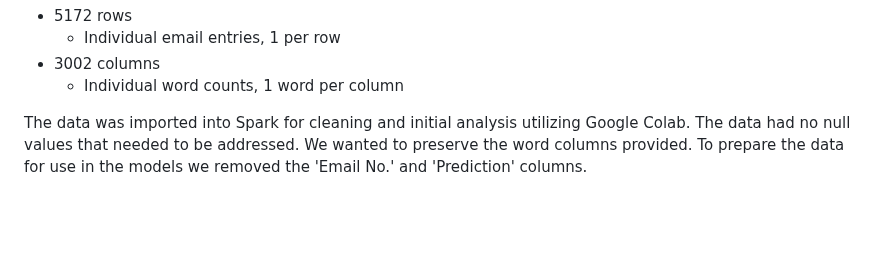
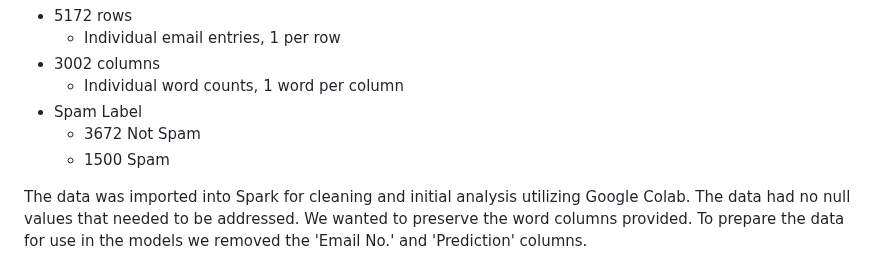
Before and after one commit to brnkath/project-4-group-8, a Markdown page: README.md, the part around the change. Drawn GitHub-style; blank space fills up the shorter version.

```diff
--- a/README.md
+++ b/README.md
@@ -65,6 +65,10 @@ As we navigate this project, we will explore different aspects of data visualiza
     - Individual email entries, 1 per row
 * 3002 columns
     - Individual word counts, 1 word per column
+* Spam Label
+    - 3672 Not Spam
+    - 1500 Spam
+
 
 The data was imported into Spark for cleaning and initial analysis utilizing Google Colab. The data had no null values that needed to be addressed. We wanted to preserve the word columns provided.  To prepare the data for use in the models we removed the 'Email No.' and 'Prediction' columns.
 
```
